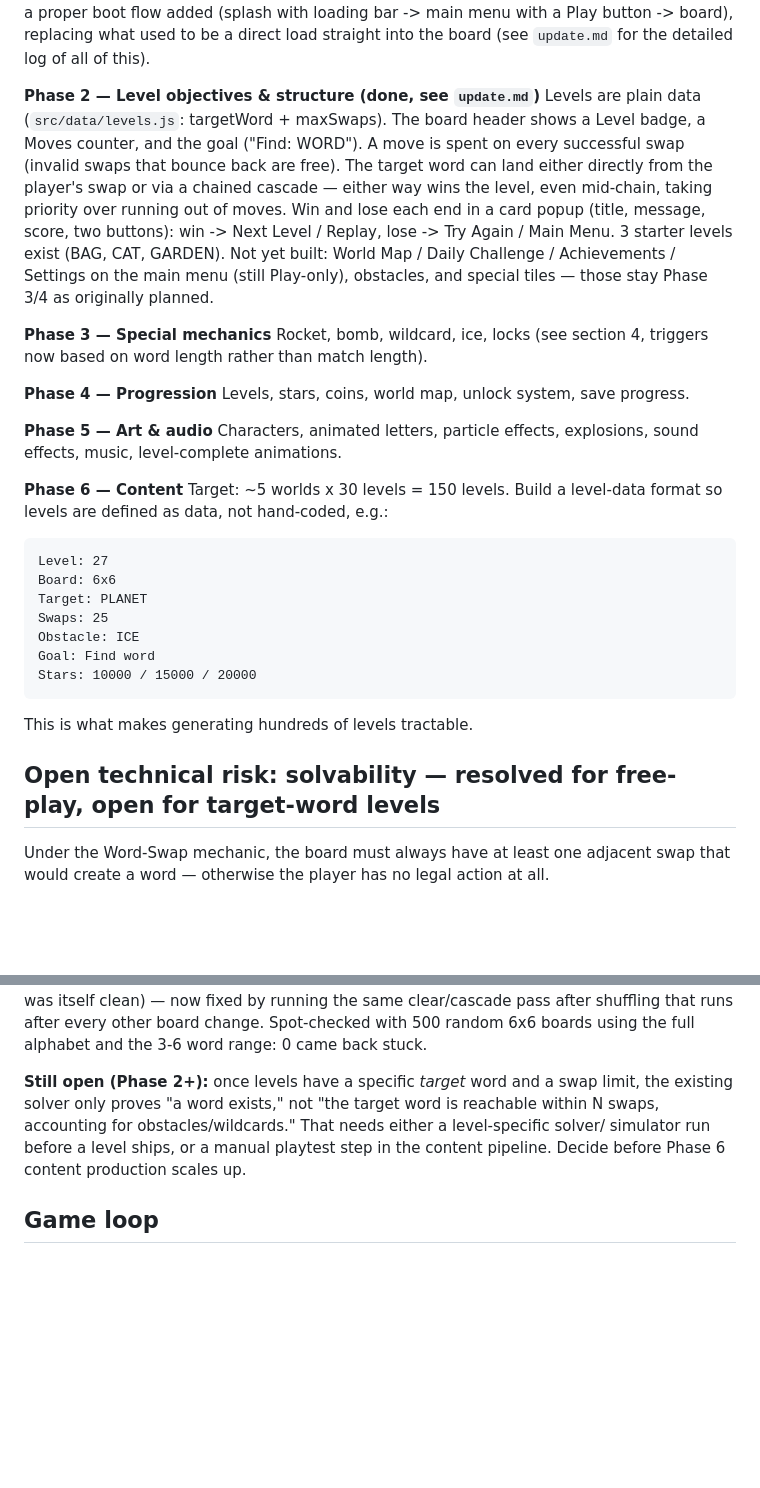
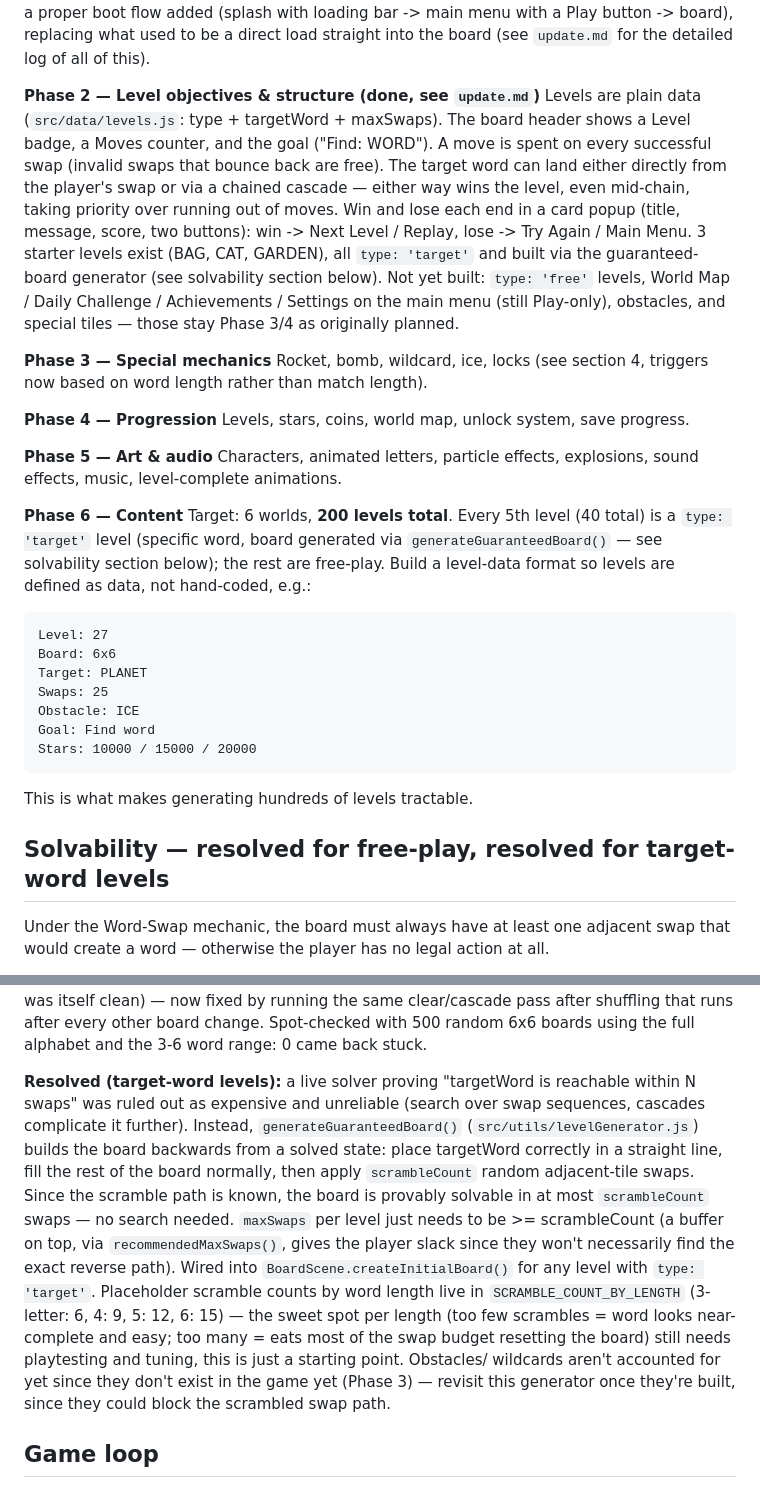
Before and after one commit to doxxedghostman/alphabet-adventure, a Markdown page: PLAN.md, 2 parts joined by grey strips. Rendered like a GitHub page; blank space fills up the shorter version.

````diff
--- a/PLAN.md
+++ b/PLAN.md
@@ -179,18 +186,20 @@ button -> board), replacing what used to be a direct load straight
 into the board (see `update.md` for the detailed log of all of this).
 
 **Phase 2 — Level objectives & structure (done, see `update.md`)**
-Levels are plain data (`src/data/levels.js`: targetWord + maxSwaps).
-The board header shows a Level badge, a Moves counter, and the goal
-("Find: WORD"). A move is spent on every successful swap (invalid
-swaps that bounce back are free). The target word can land either
-directly from the player's swap or via a chained cascade — either way
-wins the level, even mid-chain, taking priority over running out of
-moves. Win and lose each end in a card popup (title, message, score,
-two buttons): win -> Next Level / Replay, lose -> Try Again / Main
-Menu. 3 starter levels exist (BAG, CAT, GARDEN). Not yet built: World
-Map / Daily Challenge / Achievements / Settings on the main menu
-(still Play-only), obstacles, and special tiles — those stay Phase
-3/4 as originally planned.
+Levels are plain data (`src/data/levels.js`: type + targetWord +
+maxSwaps). The board header shows a Level badge, a Moves counter, and
+the goal ("Find: WORD"). A move is spent on every successful swap
+(invalid swaps that bounce back are free). The target word can land
+either directly from the player's swap or via a chained cascade —
+either way wins the level, even mid-chain, taking priority over running
+out of moves. Win and lose each end in a card popup (title, message,
+score, two buttons): win -> Next Level / Replay, lose -> Try Again /
+Main Menu. 3 starter levels exist (BAG, CAT, GARDEN), all `type:
+'target'` and built via the guaranteed-board generator (see solvability
+section below). Not yet built: `type: 'free'` levels, World Map / Daily
+Challenge / Achievements / Settings on the main menu (still Play-only),
+obstacles, and special tiles — those stay Phase 3/4 as originally
+planned.
 
 **Phase 3 — Special mechanics**
 Rocket, bomb, wildcard, ice, locks (see section 4, triggers now based
@@ -204,7 +213,10 @@ Characters, animated letters, particle effects, explosions, sound
 effects, music, level-complete animations.
 
 **Phase 6 — Content**
-Target: ~5 worlds x 30 levels = 150 levels. Build a level-data format
+Target: 6 worlds, **200 levels total**. Every 5th level (40 total) is a
+`type: 'target'` level (specific word, board generated via
+`generateGuaranteedBoard()` — see solvability section below); the rest
+are free-play. Build a level-data format
 so levels are defined as data, not hand-coded, e.g.:
 
 ```
@@ -219,7 +231,7 @@ Stars: 10000 / 15000 / 20000
 
 This is what makes generating hundreds of levels tractable.
 
-## Open technical risk: solvability — resolved for free-play, open for target-word levels
+## Solvability — resolved for free-play, resolved for target-word levels
 
 Under the Word-Swap mechanic, the board must always have at least one
 adjacent swap that would create a word — otherwise the player has no
@@ -243,12 +255,26 @@ after every other board change. Spot-checked with 500 random 6x6
 boards using the full alphabet and the 3-6 word range: 0 came back
 stuck.
 
-**Still open (Phase 2+):** once levels have a specific *target* word
-and a swap limit, the existing solver only proves "a word exists," not
-"the target word is reachable within N swaps, accounting for
-obstacles/wildcards." That needs either a level-specific solver/
-simulator run before a level ships, or a manual playtest step in the
-content pipeline. Decide before Phase 6 content production scales up.
+**Resolved (target-word levels):** a live solver proving "targetWord is
+reachable within N swaps" was ruled out as expensive and unreliable
+(search over swap sequences, cascades complicate it further). Instead,
+`generateGuaranteedBoard()` (`src/utils/levelGenerator.js`) builds the
+board backwards from a solved state: place targetWord correctly in a
+straight line, fill the rest of the board normally, then apply
+`scrambleCount` random adjacent-tile swaps. Since the scramble path is
+known, the board is provably solvable in at most `scrambleCount` swaps —
+no search needed. `maxSwaps` per level just needs to be >= scrambleCount
+(a buffer on top, via `recommendedMaxSwaps()`, gives the player slack
+since they won't necessarily find the exact reverse path). Wired into
+`BoardScene.createInitialBoard()` for any level with `type: 'target'`.
+Placeholder scramble counts by word length live in
+`SCRAMBLE_COUNT_BY_LENGTH` (3-letter: 6, 4: 9, 5: 12, 6: 15) — the
+sweet spot per length (too few scrambles = word looks near-complete and
+easy; too many = eats most of the swap budget resetting the board) still
+needs playtesting and tuning, this is just a starting point. Obstacles/
+wildcards aren't accounted for yet since they don't exist in the game
+yet (Phase 3) — revisit this generator once they're built, since they
+could block the scrambled swap path.
 
 ## Game loop
 
````
Also changed, not shown: other parts of PLAN.md (+13 -6 lines), update.md (+66 -10 lines).
